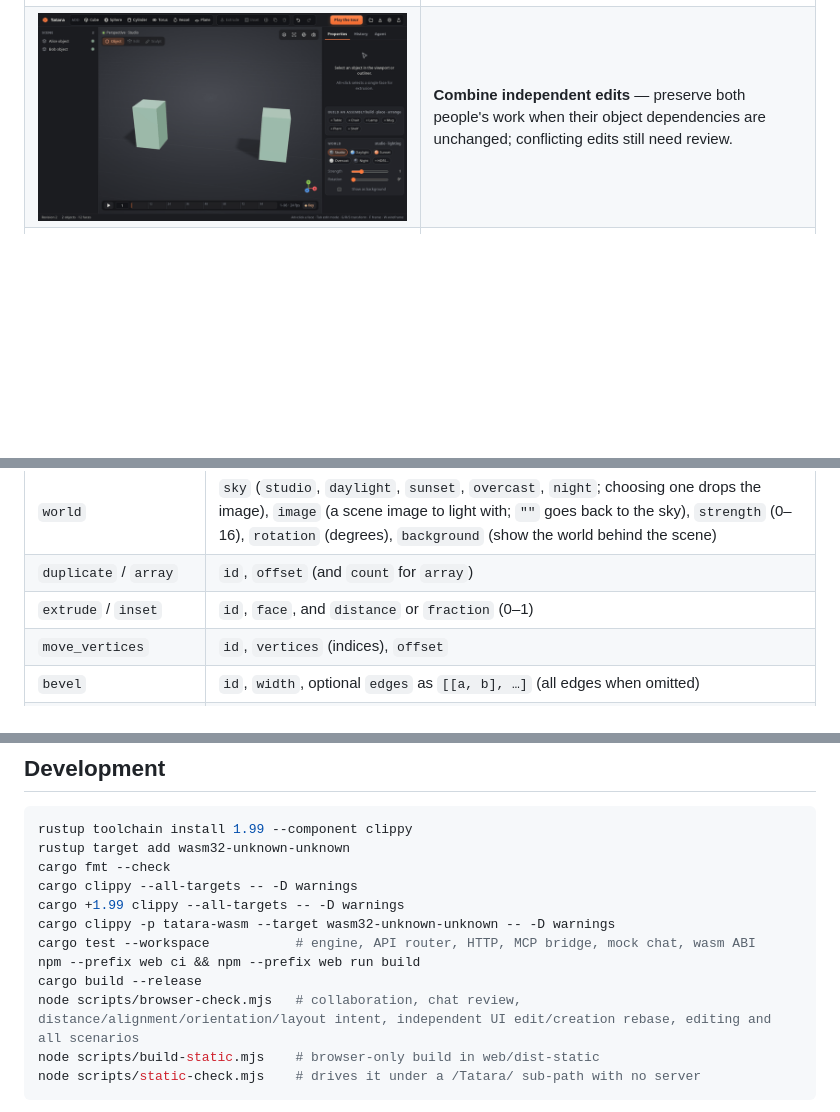
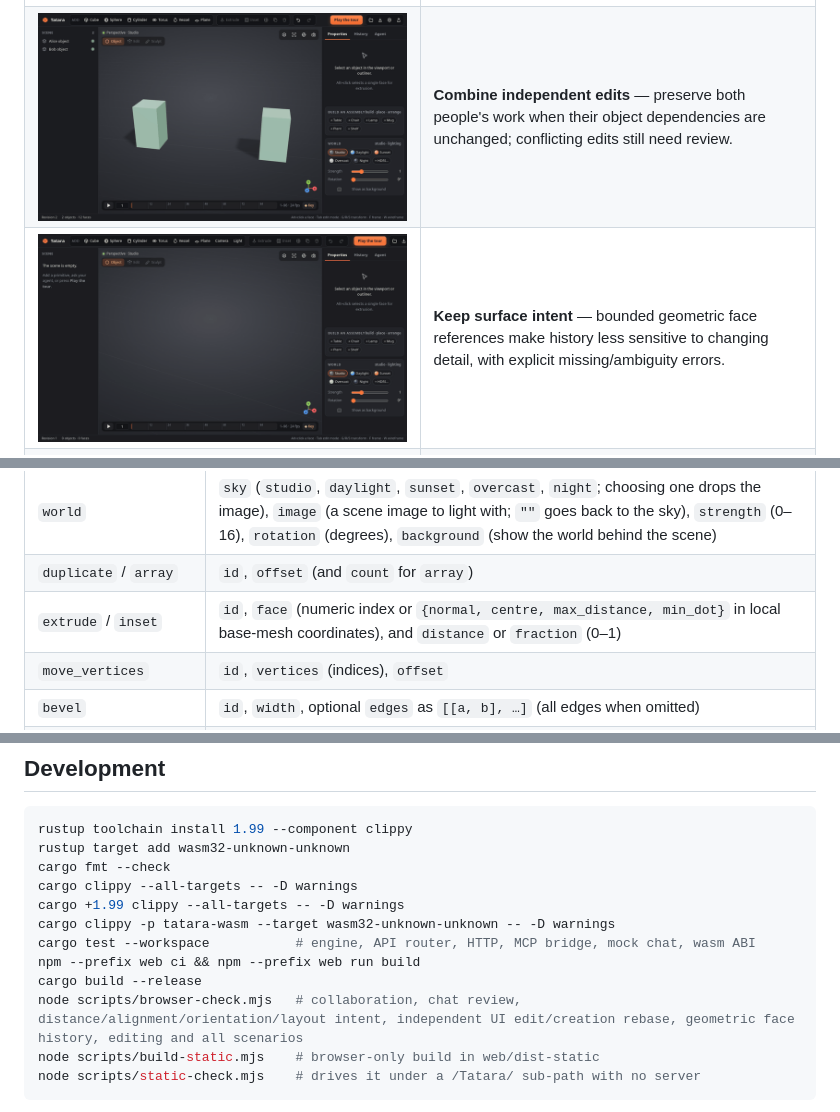
Before and after one commit to rsasaki0109/Tatara, a Markdown page: README.md, 3 parts joined by grey strips. Drawn GitHub-style; pictures changed too: docs/media/faceHistory.gif (added); blank space fills up the shorter version.

Commit message:
Reidentify geometric faces during history replay

````diff
--- a/README.md
+++ b/README.md
@@ -139,6 +139,10 @@ Create in your browser. Give your agent the same tools. Keep every edit inspecta
     <td><b>Combine independent edits</b> — preserve both people's work when their object dependencies are unchanged; conflicting edits still need review.</td>
   </tr>
   <tr>
+    <td width="50%"><img src="docs/media/faceHistory.gif" alt="A top triangle of a cylinder is extruded by a local geometric reference. Editing an earlier step increases its segments from 9 to 12; the later extrusion reidentifies a nearby top polygon despite changed numbering. Undo restores the earlier topology."></td>
+    <td><b>Keep surface intent</b> — bounded geometric face references make history less sensitive to changing detail, with explicit missing/ambiguity errors.</td>
+  </tr>
+  <tr>
     <td width="50%"><img src="docs/media/orientation.gif" alt="The Constraints card captures the rotation offset between two objects. Turning either side turns its partner, their locations stay fixed, and one Undo restores both rotations."></td>
     <td><b>Keep the relative orientation</b> — preserve the angle between individual objects, cameras and lights through editing, proposals and history.</td>
   </tr>
@@ -318,7 +323,7 @@ curl http://127.0.0.1:3000/api/commands \
 | `add_image` / `delete_image` | `name`, and `data` (a PNG or JPEG as base64 or a `data:` URL, up to 8 MB; or a Radiance `.hdr`, up to 32 MB; 4096 px a side at most) / `name` (only when nothing uses it) |
 | `world` | `sky` (`studio`, `daylight`, `sunset`, `overcast`, `night`; choosing one drops the image), `image` (a scene image to light with; `""` goes back to the sky), `strength` (0–16), `rotation` (degrees), `background` (show the world behind the scene) |
 | `duplicate` / `array` | `id`, `offset` (and `count` for `array`) |
-| `extrude` / `inset` | `id`, `face`, and `distance` or `fraction` (0–1) |
+| `extrude` / `inset` | `id`, `face` (numeric index or `{normal, centre, max_distance, min_dot}` in local base-mesh coordinates), and `distance` or `fraction` (0–1) |
 | `move_vertices` | `id`, `vertices` (indices), `offset` |
 | `bevel` | `id`, `width`, optional `edges` as `[[a, b], …]` (all edges when omitted) |
 | `loop_cut` | `id`, `edge` `[a, b]`, optional `fraction` |
@@ -448,7 +456,7 @@ cargo clippy -p tatara-wasm --target wasm32-unknown-unknown -- -D warnings
 cargo test --workspace           # engine, API router, HTTP, MCP bridge, mock chat, wasm ABI
 npm --prefix web ci && npm --prefix web run build
 cargo build --release
-node scripts/browser-check.mjs   # collaboration, chat review, distance/alignment/orientation/layout intent, independent UI edit/creation rebase, editing and all scenarios
+node scripts/browser-check.mjs   # collaboration, chat review, distance/alignment/orientation/layout intent, independent UI edit/creation rebase, geometric face history, editing and all scenarios
 node scripts/build-static.mjs    # browser-only build in web/dist-static
 node scripts/static-check.mjs    # drives it under a /Tatara/ sub-path with no server
 ```
````
Also changed, not shown: other parts of README.md (+5 -1 lines), 10 other files.
